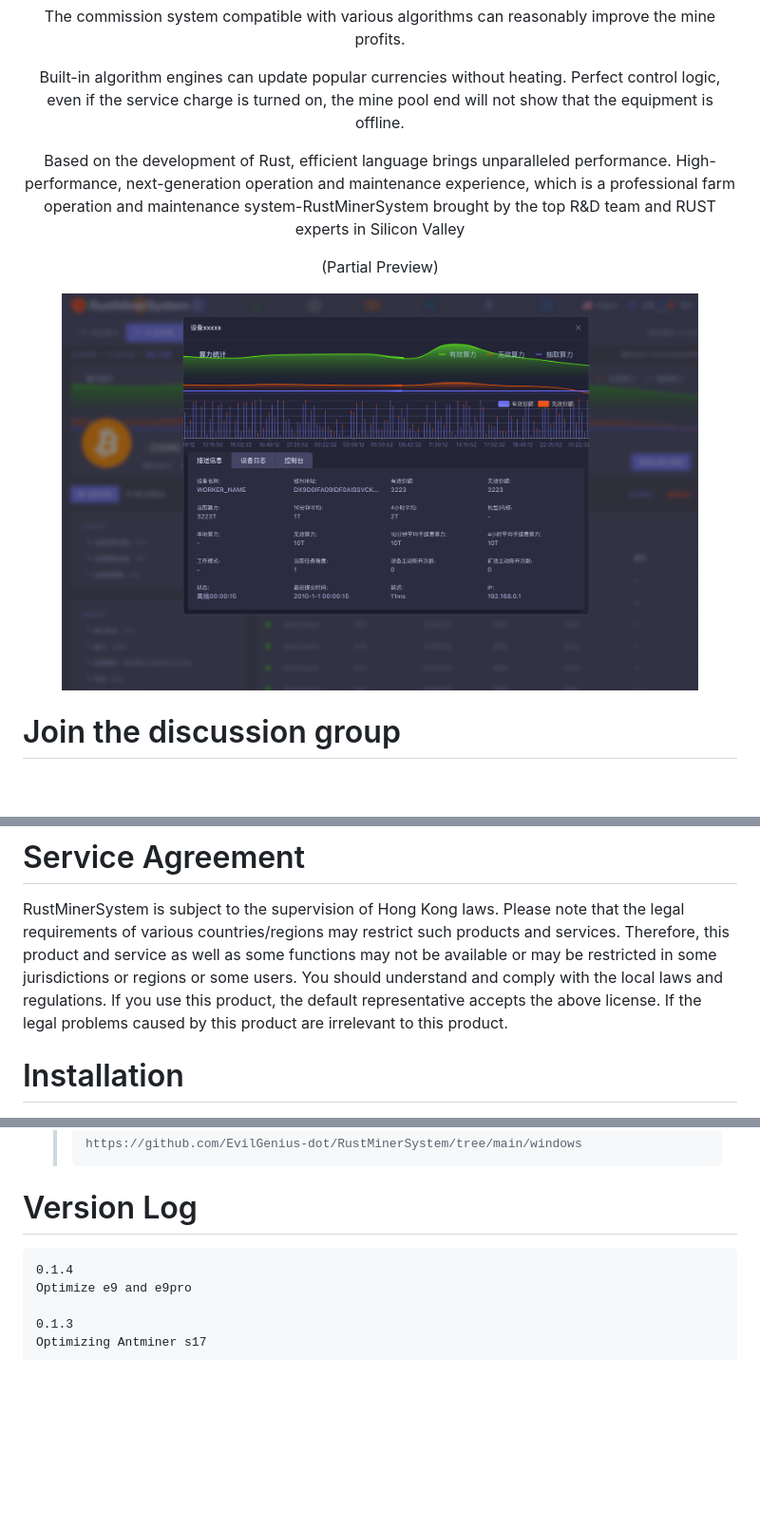
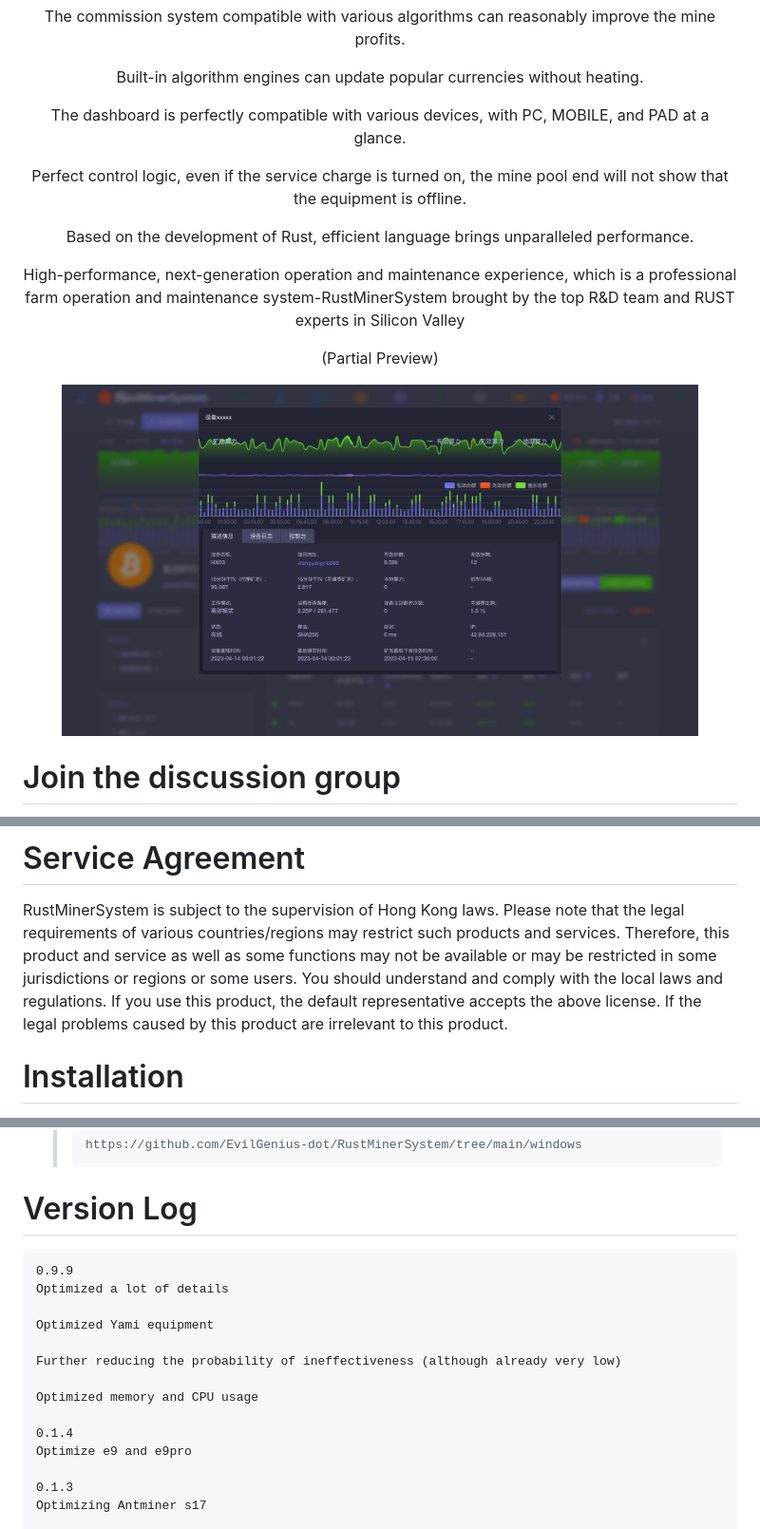
Before and after one commit to EvilGenius-dot/RustMinerSystem, a Markdown page: README.md, 3 parts joined by grey strips. Shown at 95% size. Rendered like a GitHub page; pictures changed too: image/1.png; blank space fills up the shorter version.

````diff
--- a/README.md
+++ b/README.md
@@ -27,9 +27,13 @@ The front-end client has high-performance TCP integration and compression techno
 The commission system compatible with various algorithms can reasonably improve the mine profits.
 
 Built-in algorithm engines can update popular currencies without heating.
+
+The dashboard is perfectly compatible with various devices, with PC, MOBILE, and PAD at a glance.
+
 Perfect control logic, even if the service charge is turned on, the mine pool end will not show that the equipment is offline.
 
 Based on the development of Rust, efficient language brings unparalleled performance.
+
 High-performance, next-generation operation and maintenance experience, which is a professional farm operation and maintenance system-RustMinerSystem brought by the top R&D team and RUST experts in Silicon Valley
 
 (Partial Preview)
@@ -73,7 +77,7 @@ RustMinerSystem is subject to the supervision of Hong Kong laws. Please note tha
 
 
 [rustminersystem.io]: https://github.com/EvilGenius-dot/RustMinerSystem
-[rustminersystem.io-badge]: https://img.shields.io/badge/RustMinerSystem-v0.0.1-green?logo=rust
+[rustminersystem.io-badge]: https://img.shields.io/badge/RustMinerSystem-v0.0.9-green?logo=rust
 [downloads-badge]: https://img.shields.io/github/downloads/ajeetdsouza/zoxide/total?logo=github&logoColor=white&style=flat-square
 [releases]: https://github.com/EvilGenius-dot/RustMinerSystem/releases
 [stars-url]: https://github.com/EvilGenius-dot/RustMinerSystem/stargazers
@@ -115,6 +119,15 @@ RustMinerSystem is subject to the supervision of Hong Kong laws. Please note tha
 
 # Version Log
 ```
+0.9.9
+Optimized a lot of details
+
+Optimized Yami equipment
+
+Further reducing the probability of ineffectiveness (although already very low)
+
+Optimized memory and CPU usage
+
 0.1.4
 Optimize e9 and e9pro
 
````
Also changed, not shown: i18n/zh_cn.md (+45 -32 lines), 3 other files.
